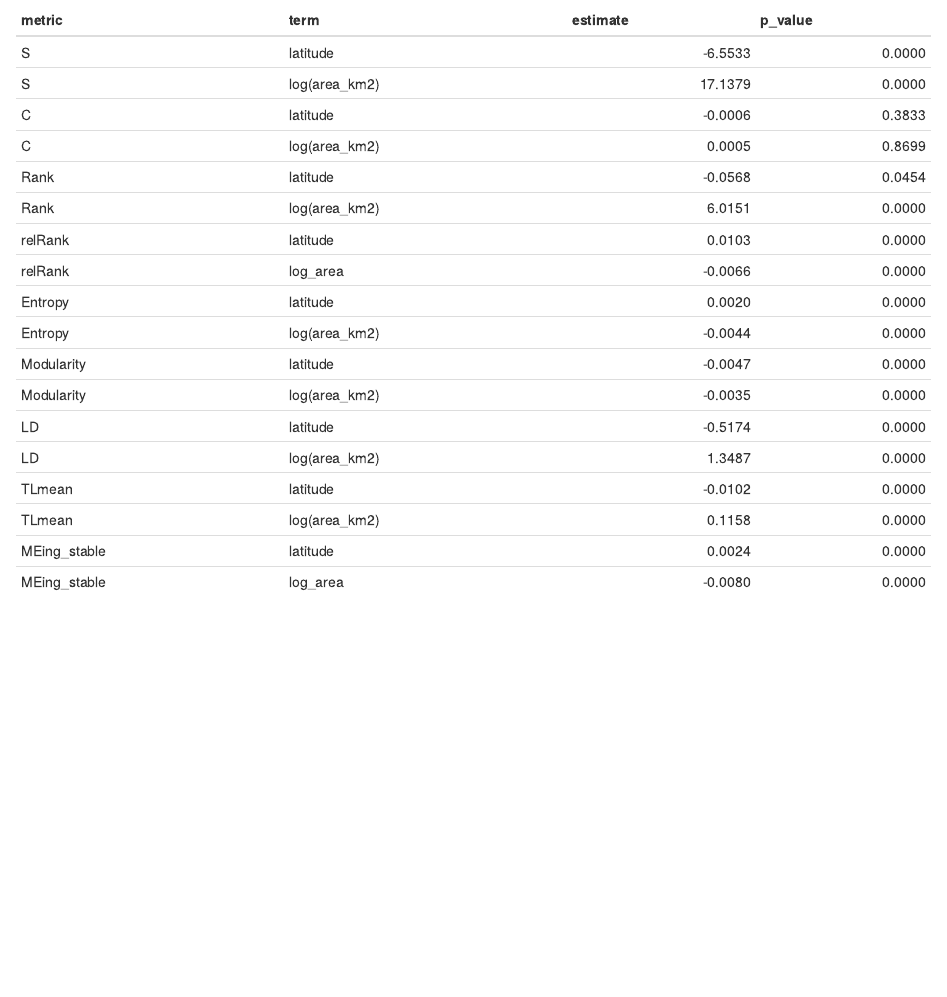
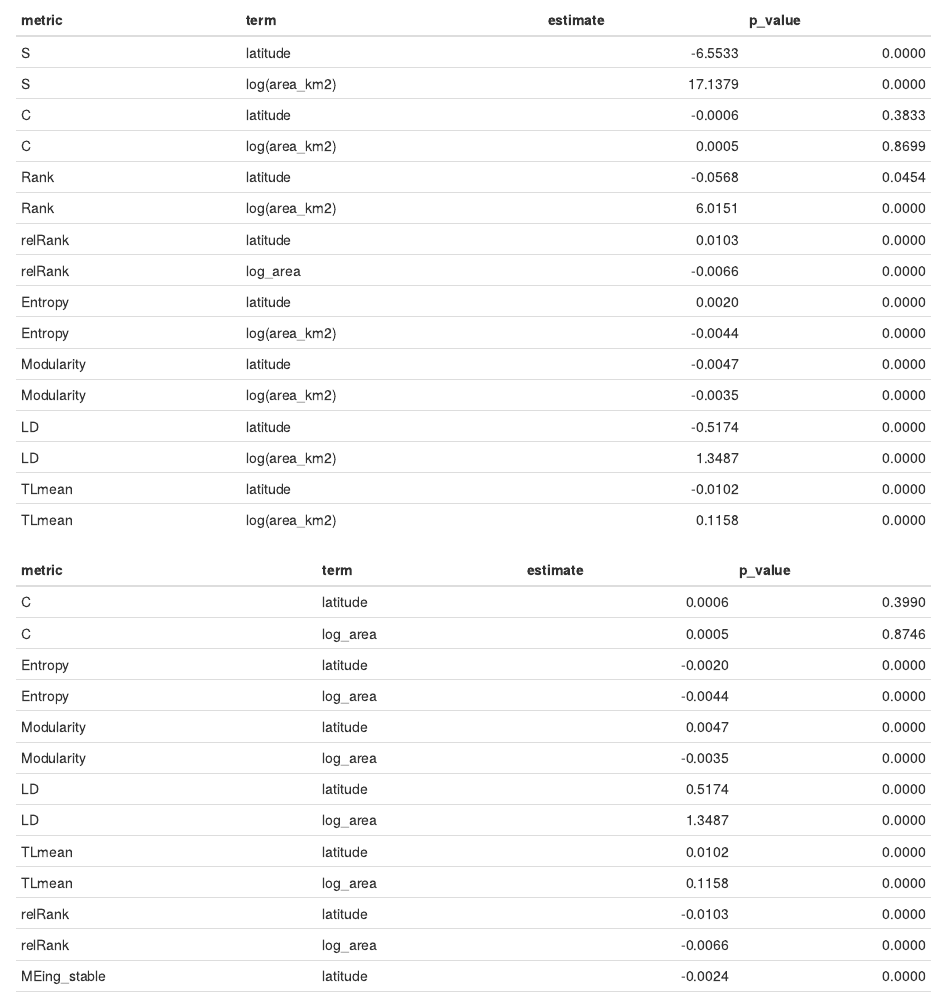
Before and after one commit to EcoComplex/SouthMetawebs, an R Markdown document (metawebassemblysimulations.Rmd): the page in a window 1100 px wide, from 2370 px down. Rendered offline with R 4.5, knitr and Pandoc, with nearby package versions; some code elsewhere in the file could not run offline.

Commit message:
Update latitud

```diff
--- a/metawebassemblysimulations.Rmd
+++ b/metawebassemblysimulations.Rmd
@@ -386,5 +387,20 @@ knitr::kable( summarize_quantreg_models(qr_models,variables = c("latitude","log(
 |LD           |log(area_km2) |   1.3487|  0.0000|
 |TLmean       |latitude      |  -0.0102|  0.0000|
 |TLmean       |log(area_km2) |   0.1158|  0.0000|
-|MEing_stable |latitude      |   0.0024|  0.0000|
+
+|metric     |term     | estimate| p_value|
+|:----------|:--------|--------:|-------:|
+|C          |latitude |   0.0006|  0.3990|
+|C          |log_area |   0.0005|  0.8746|
+|Entropy    |latitude |  -0.0020|  0.0000|
+|Entropy    |log_area |  -0.0044|  0.0000|
+|Modularity |latitude |   0.0047|  0.0000|
+|Modularity |log_area |  -0.0035|  0.0000|
+|LD         |latitude |   0.5174|  0.0000|
+|LD         |log_area |   1.3487|  0.0000|
+|TLmean     |latitude |   0.0102|  0.0000|
+|TLmean     |log_area |   0.1158|  0.0000|
+|relRank    |latitude |  -0.0103|  0.0000|
+|relRank    |log_area |  -0.0066|  0.0000|
+|MEing_stable |latitude      |  -0.0024|  0.0000|
 |MEing_stable |log_area      |  -0.0080|  0.0000|
```
Also changed, not shown: LoadNetworksDescription.Rmd (+3 -3 lines), Data/network_info.rds, metawebassemblysimulations.Rmd (1 more changed lines).
